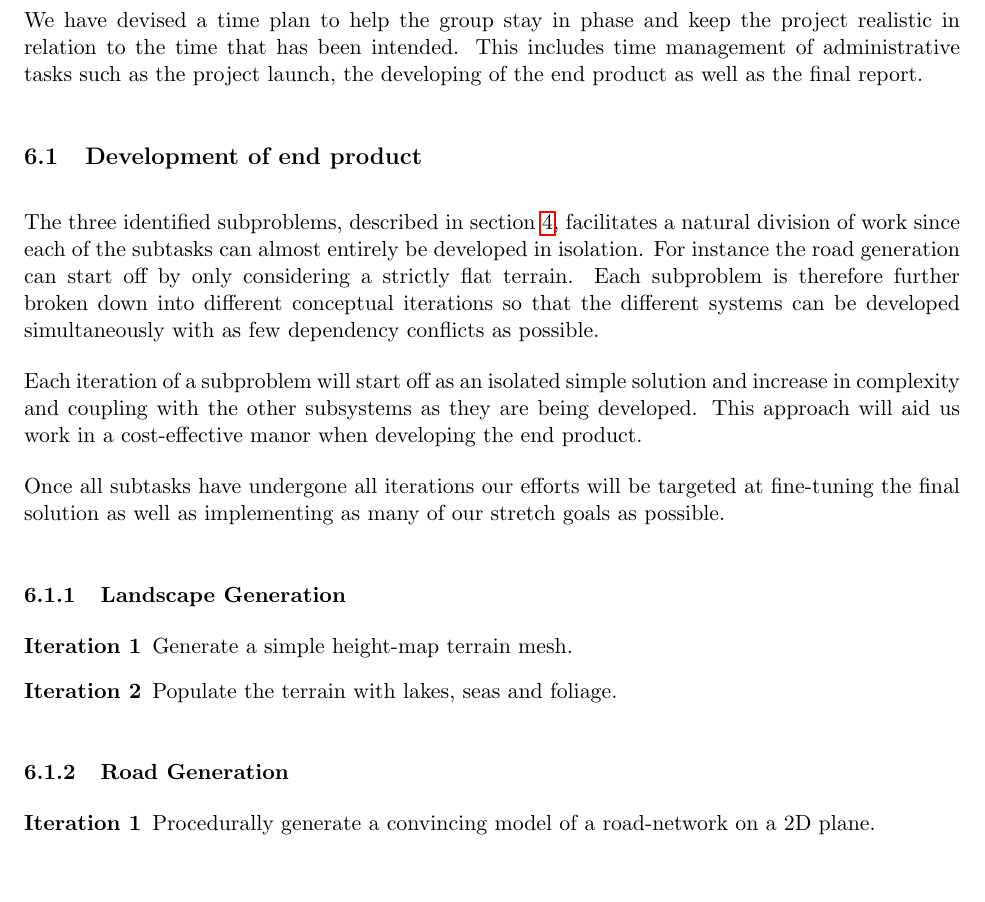
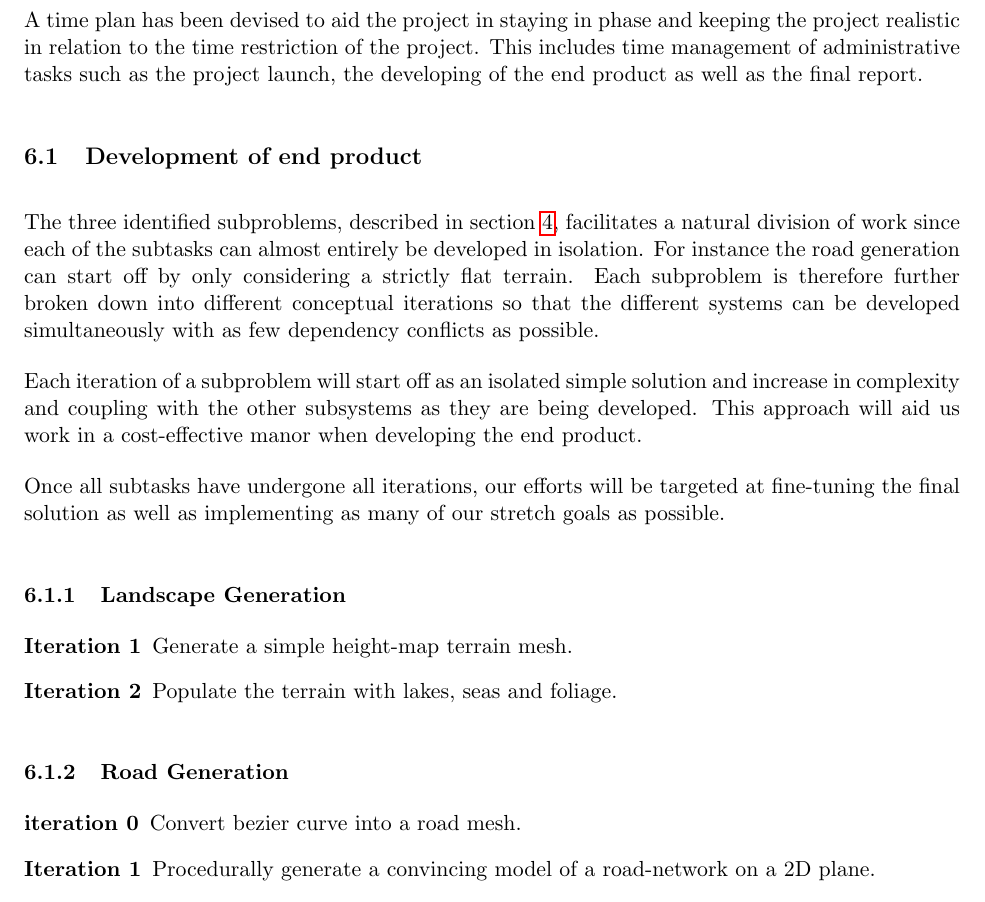
Before and after one commit to DATX02-20-02/Report, a LaTeX document (main.tex, which reads tex/timeplan.tex): part of page 14 of 16, cut so that both start at the same text, the shorter picture padded with empty space. Compiled offline with pdfLaTeX.

Commit message:
Minor changes

```diff
--- a/tex/timeplan.tex
+++ b/tex/timeplan.tex
@@ -5,7 +5,7 @@
 % - Road Genration Iteration 0: Generate mesh from bézier curve? This can be developed along side the other iterations. doesn't fit my stupid iteration model.
 % - include GANTT chart, in the meanwhile it is available in Google Drive
 
-We have devised a time plan to help the group stay in phase and keep the project realistic in relation to the time that has been intended.
+A time plan has been devised to aid the project in staying in phase and keeping the project realistic in relation to the time restriction of the project.
 This includes time management of administrative tasks such as the project launch, the developing of the end product as well as the final report.
 
 \subsection{Development of end product}
@@ -16,7 +16,7 @@ Each subproblem is therefore further broken down into different conceptual itera
 Each iteration of a subproblem will start off as an isolated simple solution and increase in complexity and coupling with the other subsystems as they are being developed.
 This approach will aid us work in a cost-effective manor when developing the end product.
 
-Once all subtasks have undergone all iterations our efforts will be targeted at fine-tuning the final solution as well as implementing as many of our stretch goals as possible.
+Once all subtasks have undergone all iterations, our efforts will be targeted at fine-tuning the final solution as well as implementing as many of our stretch goals as possible.
 
 \subsubsection{Landscape Generation}
 \begin{description}
@@ -26,8 +26,9 @@ Once all subtasks have undergone all iterations our efforts will be targeted at
 
 \subsubsection{Road Generation}
 \begin{description}
+  \item[iteration 0] Convert bezier curve into a road mesh. % this can be developed alongside iteration 1 ...
   \item[Iteration 1] Procedurally generate a convincing model of a road-network on a 2D plane.
-  \item[iteration 2] Convert the conceptual road-network into a road mesh. % this can be developed alongside
+  \item[iteration 2] Convert the conceptual road-network into a road mesh.
   \item[Iteration 3] When generating a road from point A to point B, take the height difference in the underlying terrain into account in order to create a natural looking path.
 \end{description}
 
```
